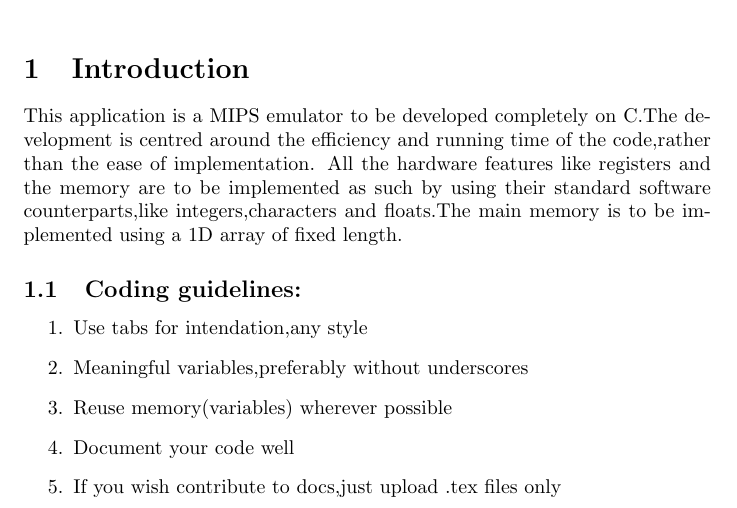
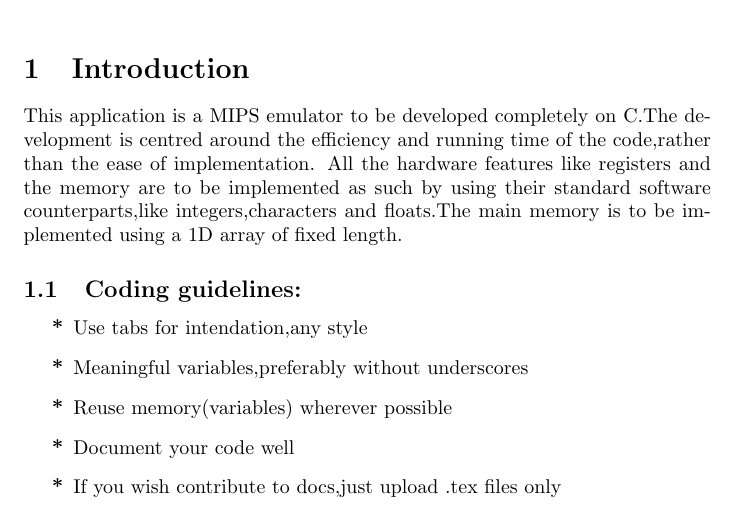
Before and after one commit to GEC2k10/MIPS, a LaTeX document (docs/docs.tex): part of the page, cut so that both start at the same text. Compiled offline with pdfLaTeX.

```diff
--- a/docs/docs.tex
+++ b/docs/docs.tex
@@ -12,13 +12,12 @@
 		All the hardware features like registers and the memory are to be implemented as such by using
 		their standard software counterparts,like integers,characters and floats.The main memory is to
 		be implemented using a 1D array of fixed length.
-
 		\subsection{\bf Coding guidelines:}
-			\begin{enumerate}
+			\begin{list}{\bf *}{}
 				\item{ Use tabs for intendation,any style }
 				\item{ Meaningful variables,preferably without underscores }
 				\item{ Reuse memory(variables) wherever possible }
 				\item{ Document your code well }
 				\item{ If you wish contribute to docs,just upload .tex files only}
-			\end{enumerate}
+			\end{list}
 \end{document}
```
Also changed, not shown: docs/docs.pdf (added), 3 other files.
